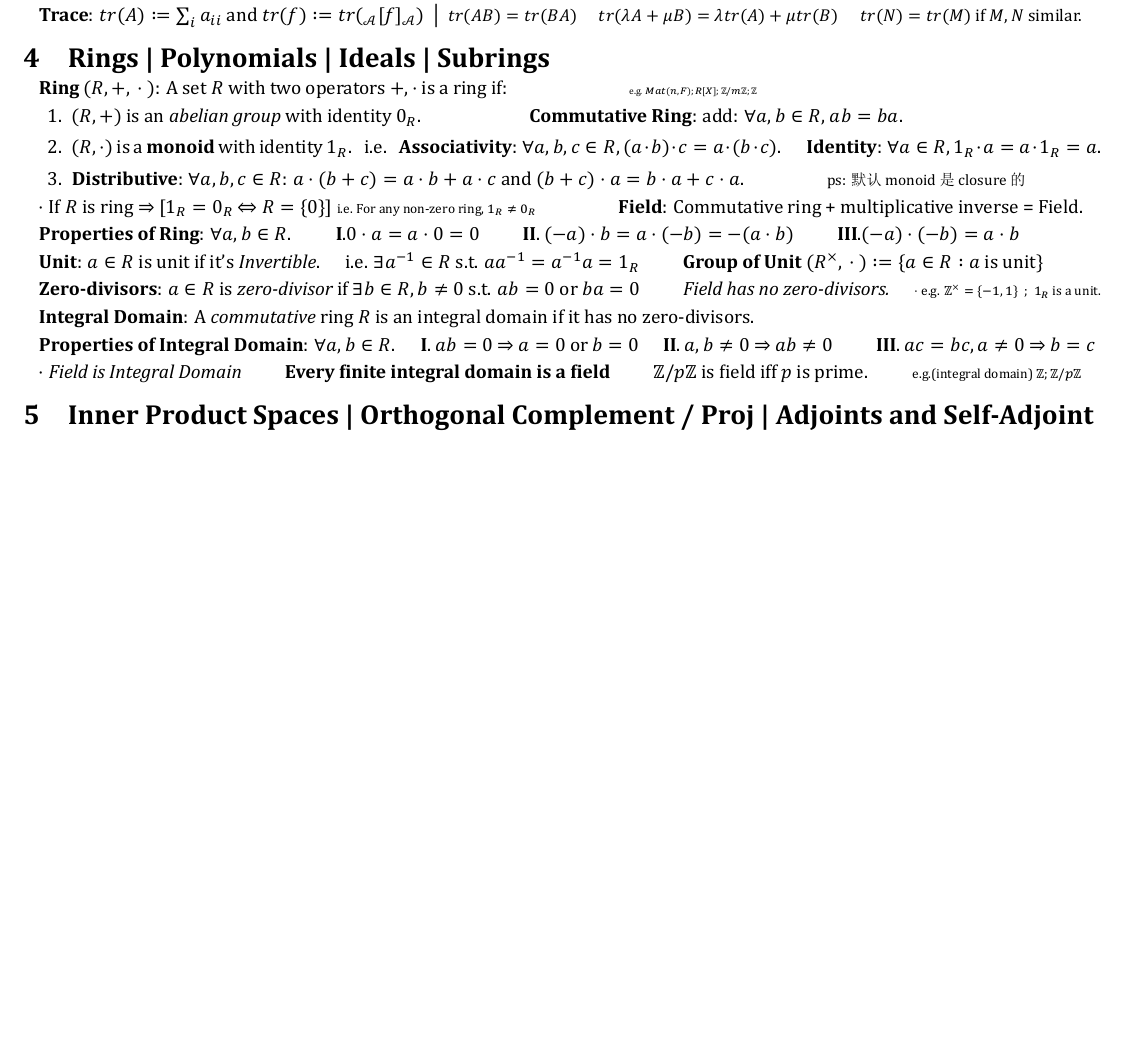
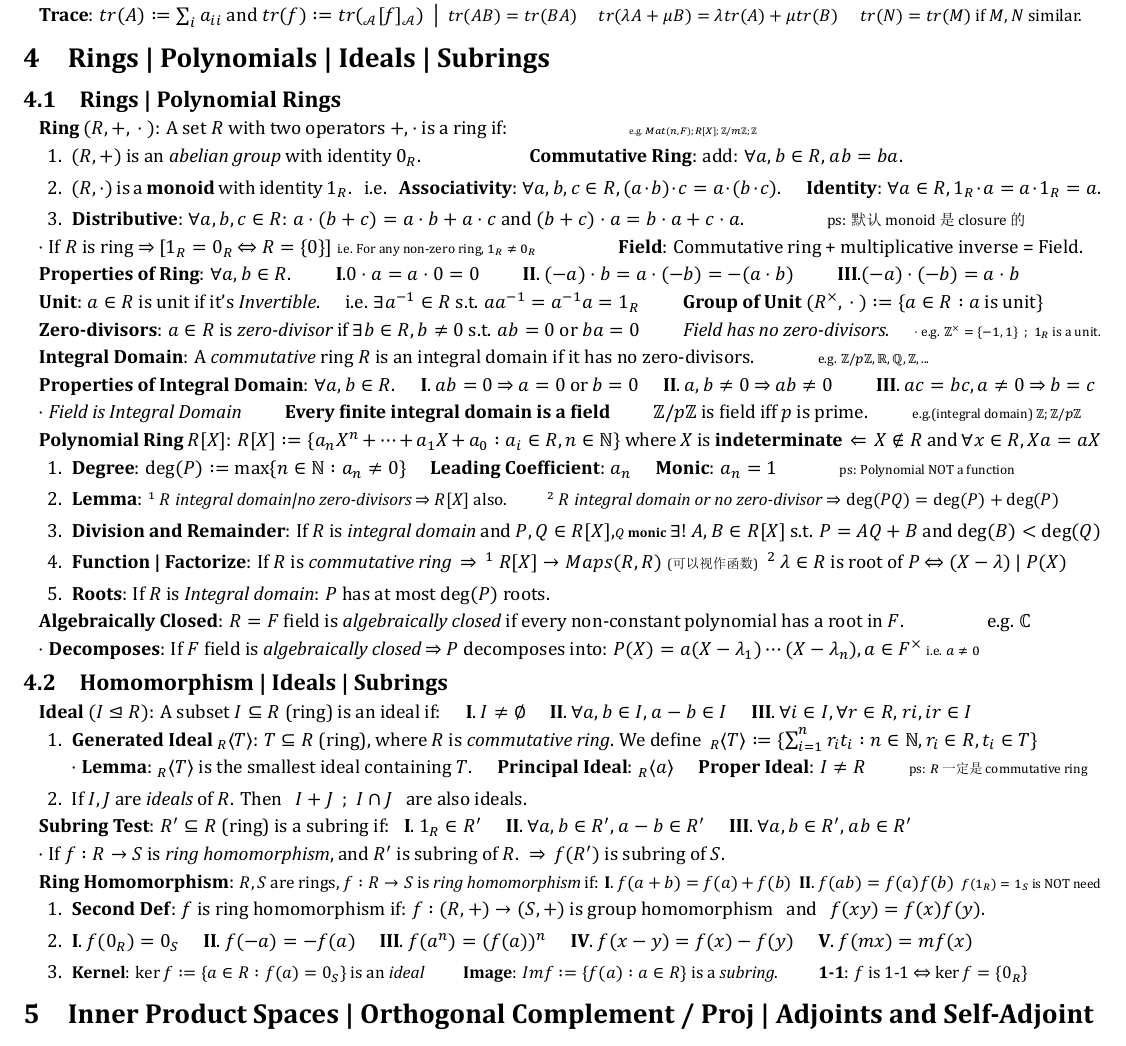
Before and after one commit to zhoujasper/Edin_Year3_Semester2_Notes, a LaTeX document (HAlg/Note/HAlg Note.tex): part of page 2 of 2, cut so that both start at the same text, the shorter picture padded with empty space. The pictures show the PDF file HAlg/Note/HAlg Note.pdf that the author committed with the source.

Commit message:
v2.5.2 更新文档：添加多项式环和同态的子章节

```diff
--- a/HAlg/Note/HAlg Note.tex
+++ b/HAlg/Note/HAlg Note.tex
@@ -183,7 +183,9 @@ $\cdot$ Every linear map $f:V\to W$ can be representing by $_{\mathcal{B}}[f]_{\
 \textbf{Trace}: $tr(A):=\sum_{i}a_{ii}$ and $tr(f):=tr(_{\mathcal{A}}[f]_{\mathcal{A}})$ \ $\big|$ \ {\small $tr(AB)=tr(BA)$ \quad $tr(\lambda A+\mu B)=\lambda tr(A)+\mu tr(B)$ \quad $tr(N)=tr(M)$ if $M,N$ similar.}
 
 
-\section{Rings | Polynomials | Ideals | Subrings}
+\section{Rings | Polynomials | Ideals | Subrings} % Rings | Polynomials | Ideals | Subrings
+
+\subsection{Rings | Polynomial Rings} % Rings | Polynomial Rings
 
 \textbf{Ring $(R,+,\ \cdot\ )$}: A set $R$ with two operators $+,\cdot$ is a ring if: \qquad \qquad \qquad {\tiny e.g. $Mat(n,F);R[X];\mathbb{Z}/m\mathbb{Z};\mathbb{Z}$}
 
@@ -201,11 +203,52 @@ $\cdot$ If $R$ is ring $\Rightarrow$ [$1_R=0_R$ $\Leftrightarrow$ $R=\{0\}$] {\s
 
 \textbf{Zero-divisors}: $a\in R$ is \textit{zero-divisor} if $\exists b\in R,b\ne0$ s.t. $ab=0$ or $ba=0$ \qquad \textit{Field has no zero-divisors.}  \quad {\scriptsize $\cdot$ e.g. $\mathbb{Z}^{\times}=\{-1,1\}$ \ ; \ $1_R$ is a unit.}
 
-\textbf{Integral Domain}: A \textit{commutative} ring $R$ is an integral domain if it has no zero-divisors.
+\textbf{Integral Domain}: A \textit{commutative} ring $R$ is an integral domain if it has no zero-divisors. \qquad \quad {\scriptsize e.g. $\mathbb{Z}/p\mathbb{Z},\mathbb{R},\mathbb{Q},\mathbb{Z},...$}
 
 \textbf{Properties of Integral Domain}: $\forall a,b\in R$. \quad \textbf{I}. $ab=0$ $\Rightarrow$ $a=0$ or $b=0$ \quad \textbf{II}. $a,b\ne0$ $\Rightarrow$ $ab\ne0$ \qquad \textbf{III}. $ac=bc,a\ne0$ $\Rightarrow$ $b=c$
 
 $\cdot$ \textit{Field is Integral Domain} \qquad \textbf{Every finite integral domain is a field} \qquad $\mathbb{Z}/p\mathbb{Z}$ is field iff $p$ is prime. \qquad {\scriptsize e.g.(integral domain) $\mathbb{Z};\mathbb{Z}/p\mathbb{Z}$}
+
+\textbf{Polynomial Ring $R[X]$}: $R[X]:=\{a_nX^n+\cdots+a_1X+a_0:a_i\in R,n\in\mathbb{N}\}$ where $X$ is \textbf{indeterminate} \ $\Leftarrow$ \ $X\notin R$ and $\forall x\in R,Xa=aX$
+
+\begin{enumerate}[itemsep=-2pt, topsep=-2pt]
+    \item \textbf{Degree}: $\deg(P):=\max\{n\in\mathbb{N}:a_n\ne0\}$ \quad \textbf{Leading Coefficient}: $a_n$ \quad \textbf{Monic}: $a_n=1$ \quad \quad \quad {\scriptsize ps: Polynomial NOT a function}
+    \item \textbf{Lemma}: {\small $^1$ $R$ \textit{integral domain|no zero-divisors} $\Rightarrow$ $R[X]$ also. \qquad $^2$ $R$ \textit{integral domain or no zero-divisor} $\Rightarrow\deg(PQ)=\deg(P)+\deg(P)$}
+    \item \textbf{Division and Remainder}: If $R$ is \textit{integral domain} and $P,Q\in R[X]$,{\scriptsize $Q$ \textbf{monic}} $\exists!$ $A,B\in R[X]$ s.t. $P=AQ+B$ and $\deg(B)<\deg(Q)$
+    \item \textbf{Function | Factorize}: If $R$ is \textit{commutative ring} \ $\Rightarrow$ \ $^1$ $R[X]\to Maps(R,R)$ {\scriptsize (可以视作函数)} \ $^2$ $\lambda\in R$ is root of $P$ $\Leftrightarrow$ $(X-\lambda) \ | \ P(X)$
+    \item \textbf{Roots}: If $R$ is \textit{Integral domain}: $P$ has at most $\deg(P)$ roots.
+\end{enumerate}
+
+\textbf{Algebraically Closed}: $R=F$ field is \textit{algebraically closed} if every non-constant polynomial has a root in $F$. \qquad \qquad e.g. $\mathbb{C}$
+
+$\cdot$ \textbf{Decomposes}: If $F$ field is \textit{algebraically closed} $\Rightarrow$ $P$ decomposes into: $P(X)=a(X-\lambda_1)\cdots(X-\lambda_n),a\in F^\times$ {\scriptsize i.e. $a\ne0$}
+
+
+\subsection{Homomorphism | Ideals | Subrings} % Homomorphism | Ideals | Subrings
+
+\textbf{Ideal $(I\trianglelefteq R)$}: A subset $I\subseteq R$ (ring) is an ideal if: \quad \textbf{I}. $I\ne\emptyset$ \quad \textbf{II}. $\forall a,b\in I$, $a-b\in I$ \quad \textbf{III}. $\forall i\in I,\forall r\in R$, $ri,ir\in I$
+
+\begin{enumerate}[itemsep=-2pt, topsep=-2pt]
+    \item \textbf{Generated Ideal $_R\langle T\rangle$}: $T\subseteq R$ (ring), where $R$ is \textit{commutative ring}. We define \ $_R\langle T\rangle:=\{\sum_{i=1}^{n}r_it_i:n\in\mathbb{N},r_i\in R,t_i\in T\}$ \\
+    $\cdot$ \textbf{Lemma}: $_R\langle T\rangle$ is the smallest ideal containing $T$. \quad \textbf{Principal Ideal}: $_R\langle a\rangle$ \quad \textbf{Proper Ideal}: $I\ne R$ \qquad {\scriptsize ps: $R$ 一定是commutative ring}
+    \item If $I,J$ are \textit{ideals} of $R$. Then \ \ $I+J$ \ ; \ $I\cap J$ \ \ are also ideals.
+\end{enumerate}
+
+\textbf{Subring Test}: $R'\subseteq R$ (ring) is a subring if: \ \ \textbf{I}. $1_R\in R'$ \quad \textbf{II}. $\forall a,b\in R'$, $a-b\in R'$ \quad \textbf{III}. $\forall a,b\in R'$, $ab\in R'$
+
+$\cdot$ If $f:R\to S$ is \textit{ring homomorphism}, and $R'$ is subring of $R$. \ $\Rightarrow$ \ $f(R')$ is subring of $S$.
+
+\textbf{Ring Homomorphism}: {\small $R,S$ are rings, $f:R\to S$ is \textit{ring homomorphism} if: \textbf{I}. $f(a+b)=f(a)+f(b)$ \ \textbf{II}. $f(ab)=f(a)f(b)$ \ {\scriptsize $f(1_R)=1_S$ is NOT need}}
+
+\begin{enumerate}[itemsep=-2pt, topsep=-2pt]
+    \item \textbf{Second Def}: $f$ is ring homomorphism if: $f:(R,+)\to (S,+)$ is group homomorphism \ \ and \ \ $f(xy)=f(x)f(y)$.
+    \item \textbf{I}. $f(0_R)=0_S$ \quad \textbf{II}. $f(-a)=-f(a)$ \quad \textbf{III}. $f(a^n)=(f(a))^n$ \quad \textbf{IV}. $f(x-y)=f(x)-f(y)$ \quad \textbf{V}. $f(mx)=mf(x)$
+    \item {\small \textbf{Kernel}: $\ker f:=\{a\in R:f(a)=0_S\}$ is an \textit{ideal} \qquad \textbf{Image}: $Im f:=\{f(a):a\in R\}$ is a \textit{subring}. \qquad \textbf{1-1}: $f$ is 1-1 $\Leftrightarrow$ $\ker f=\{0_R\}$}
+\end{enumerate}
+
+
+
+
 
 \section{Inner Product Spaces | Orthogonal Complement / Proj | Adjoints and Self-Adjoint}
 
```
Also changed, not shown: HAlg/Note/HAlg Note.pdf, 3 other files.
